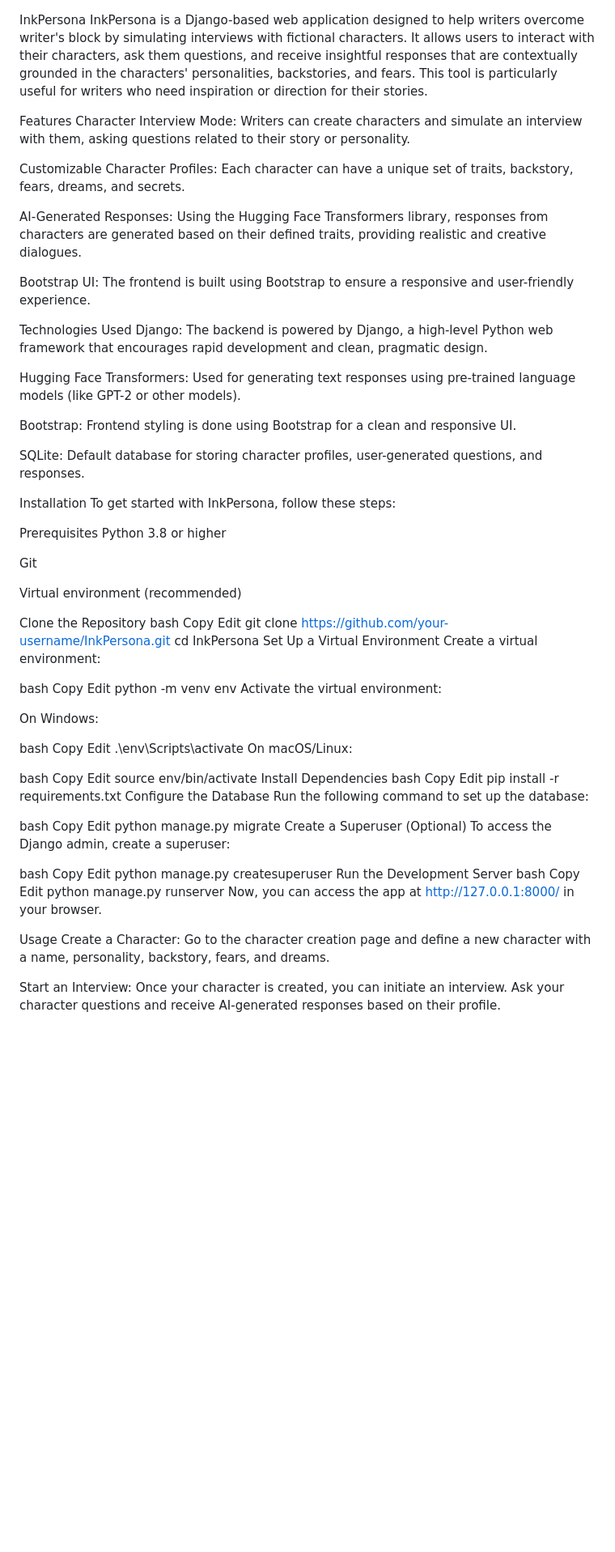
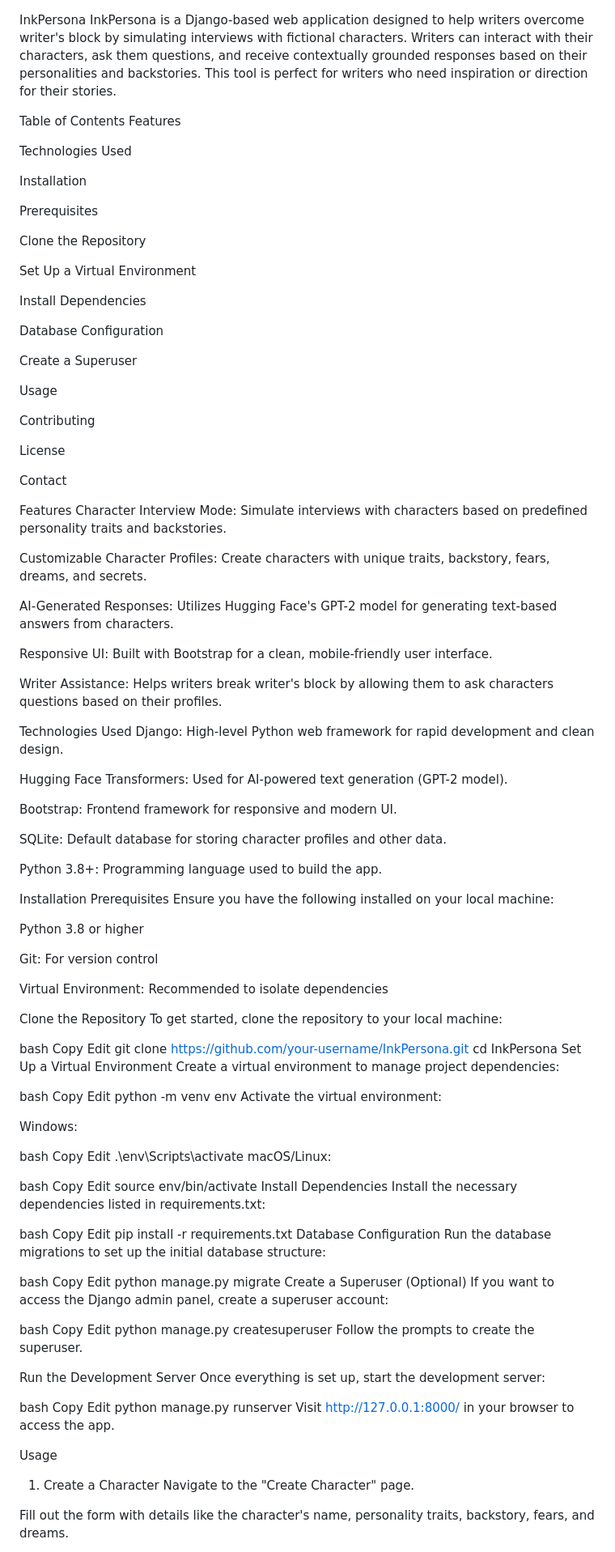
Before and after one commit to vansh16-code/InkPersona, a Markdown page: README.md, the part around one of its changes. Shown at 81% size. GitHub-like rendering; blank space fills up the shorter version.

```diff
--- a/README.md
+++ b/README.md
@@ -1,42 +1,75 @@
 InkPersona
-InkPersona is a Django-based web application designed to help writers overcome writer's block by simulating interviews with fictional characters. It allows users to interact with their characters, ask them questions, and receive insightful responses that are contextually grounded in the characters' personalities, backstories, and fears. This tool is particularly useful for writers who need inspiration or direction for their stories.
+InkPersona is a Django-based web application designed to help writers overcome writer's block by simulating interviews with fictional characters. Writers can interact with their characters, ask them questions, and receive contextually grounded responses based on their personalities and backstories. This tool is perfect for writers who need inspiration or direction for their stories.
+
+Table of Contents
+Features
+
+Technologies Used
+
+Installation
+
+Prerequisites
+
+Clone the Repository
+
+Set Up a Virtual Environment
+
+Install Dependencies
+
+Database Configuration
+
+Create a Superuser
+
+Usage
+
+Contributing
+
+License
+
+Contact
 
 Features
-Character Interview Mode: Writers can create characters and simulate an interview with them, asking questions related to their story or personality.
+Character Interview Mode: Simulate interviews with characters based on predefined personality traits and backstories.
 
-Customizable Character Profiles: Each character can have a unique set of traits, backstory, fears, dreams, and secrets.
+Customizable Character Profiles: Create characters with unique traits, backstory, fears, dreams, and secrets.
 
-AI-Generated Responses: Using the Hugging Face Transformers library, responses from characters are generated based on their defined traits, providing realistic and creative dialogues.
+AI-Generated Responses: Utilizes Hugging Face's GPT-2 model for generating text-based answers from characters.
 
-Bootstrap UI: The frontend is built using Bootstrap to ensure a responsive and user-friendly experience.
+Responsive UI: Built with Bootstrap for a clean, mobile-friendly user interface.
+
+Writer Assistance: Helps writers break writer's block by allowing them to ask characters questions based on their profiles.
 
 Technologies Used
-Django: The backend is powered by Django, a high-level Python web framework that encourages rapid development and clean, pragmatic design.
+Django: High-level Python web framework for rapid development and clean design.
 
-Hugging Face Transformers: Used for generating text responses using pre-trained language models (like GPT-2 or other models).
+Hugging Face Transformers: Used for AI-powered text generation (GPT-2 model).
 
-Bootstrap: Frontend styling is done using Bootstrap for a clean and responsive UI.
+Bootstrap: Frontend framework for responsive and modern UI.
 
-SQLite: Default database for storing character profiles, user-generated questions, and responses.
+SQLite: Default database for storing character profiles and other data.
+
+Python 3.8+: Programming language used to build the app.
 
 Installation
-To get started with InkPersona, follow these steps:
+Prerequisites
+Ensure you have the following installed on your local machine:
 
-Prerequisites
 Python 3.8 or higher
 
-Git
+Git: For version control
 
-Virtual environment (recommended)
+Virtual Environment: Recommended to isolate dependencies
 
 Clone the Repository
+To get started, clone the repository to your local machine:
+
 bash
 Copy
 Edit
 git clone https://github.com/your-username/InkPersona.git
 cd InkPersona
 Set Up a Virtual Environment
-Create a virtual environment:
+Create a virtual environment to manage project dependencies:
 
 bash
 Copy
@@ -44,46 +77,53 @@ Edit
 python -m venv env
 Activate the virtual environment:
 
-On Windows:
+Windows:
 
 bash
 Copy
 Edit
 .\env\Scripts\activate
-On macOS/Linux:
+macOS/Linux:
 
 bash
 Copy
 Edit
 source env/bin/activate
 Install Dependencies
+Install the necessary dependencies listed in requirements.txt:
+
 bash
 Copy
 Edit
 pip install -r requirements.txt
-Configure the Database
-Run the following command to set up the database:
+Database Configuration
+Run the database migrations to set up the initial database structure:
 
 bash
 Copy
 Edit
 python manage.py migrate
 Create a Superuser (Optional)
-To access the Django admin, create a superuser:
+If you want to access the Django admin panel, create a superuser account:
 
 bash
 Copy
 Edit
 python manage.py createsuperuser
+Follow the prompts to create the superuser.
+
 Run the Development Server
+Once everything is set up, start the development server:
+
 bash
 Copy
 Edit
 python manage.py runserver
-Now, you can access the app at http://127.0.0.1:8000/ in your browser.
+Visit http://127.0.0.1:8000/ in your browser to access the app.
 
 Usage
-Create a Character: Go to the character creation page and define a new character with a name, personality, backstory, fears, and dreams.
+1. Create a Character
+Navigate to the "Create Character" page.
 
-Start an Interview: Once your character is created, you can initiate an interview. Ask your character questions and receive AI-generated responses based on their profile.
+Fill out the form with details like the character's name, personality traits, backstory, fears, and dreams.
 
```
Also changed, not shown: other parts of README.md (+31 -6 lines).
